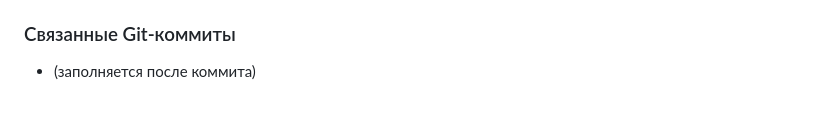
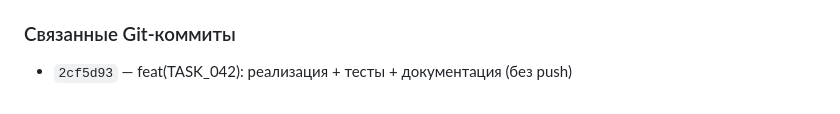
Before and after one commit to adar4026/finance, a Markdown page: docs/tasks/TASK_042_KEYPAD_HAPTICS_IOS.md, the part around the change. Rendered like a GitHub page.

Commit message:
docs(TASK_042): record commit hash in task file
Co-Authored-By: Claude Opus 5 <noreply@anthropic.com>

```diff
--- a/docs/tasks/TASK_042_KEYPAD_HAPTICS_IOS.md
+++ b/docs/tasks/TASK_042_KEYPAD_HAPTICS_IOS.md
@@ -231,4 +231,4 @@
 
 ### Связанные Git-коммиты
 
-- (заполняется после коммита)
+- `2cf5d93` — feat(TASK_042): реализация + тесты + документация (без push)
```
